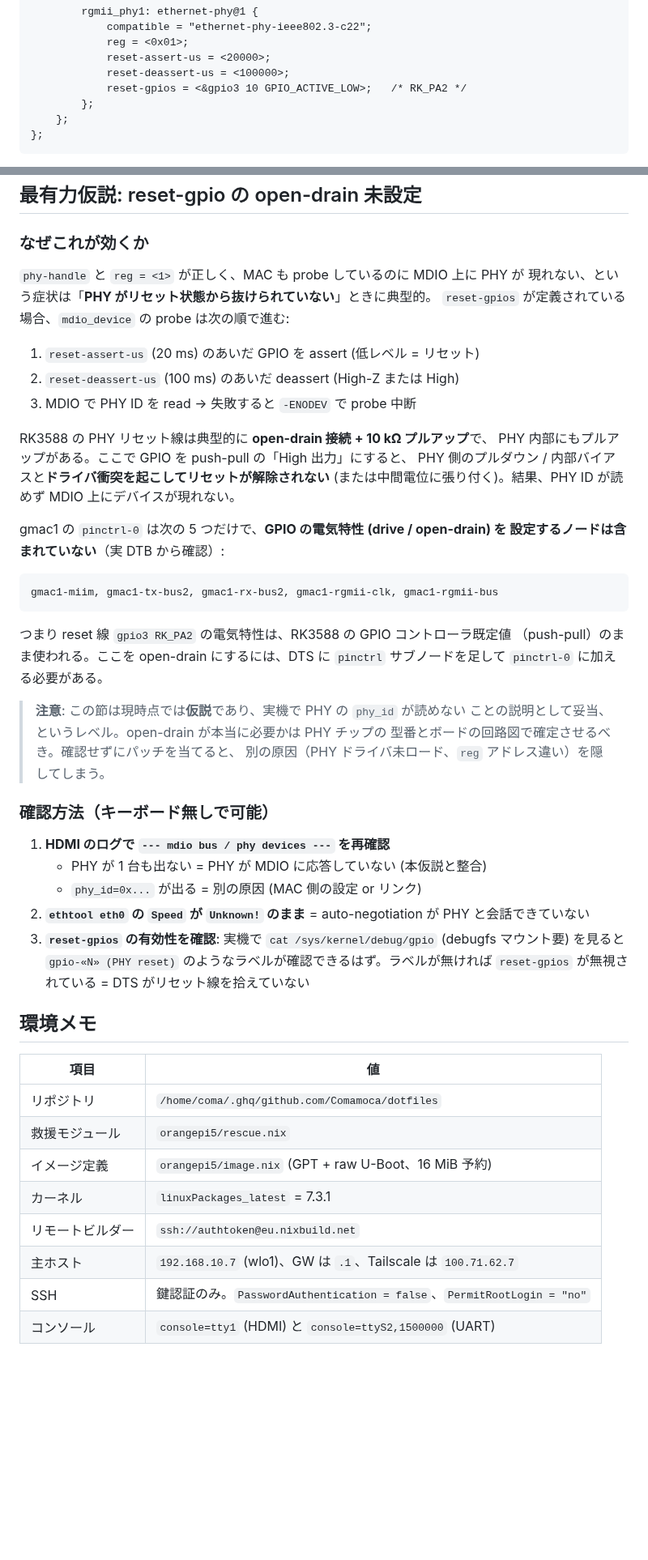
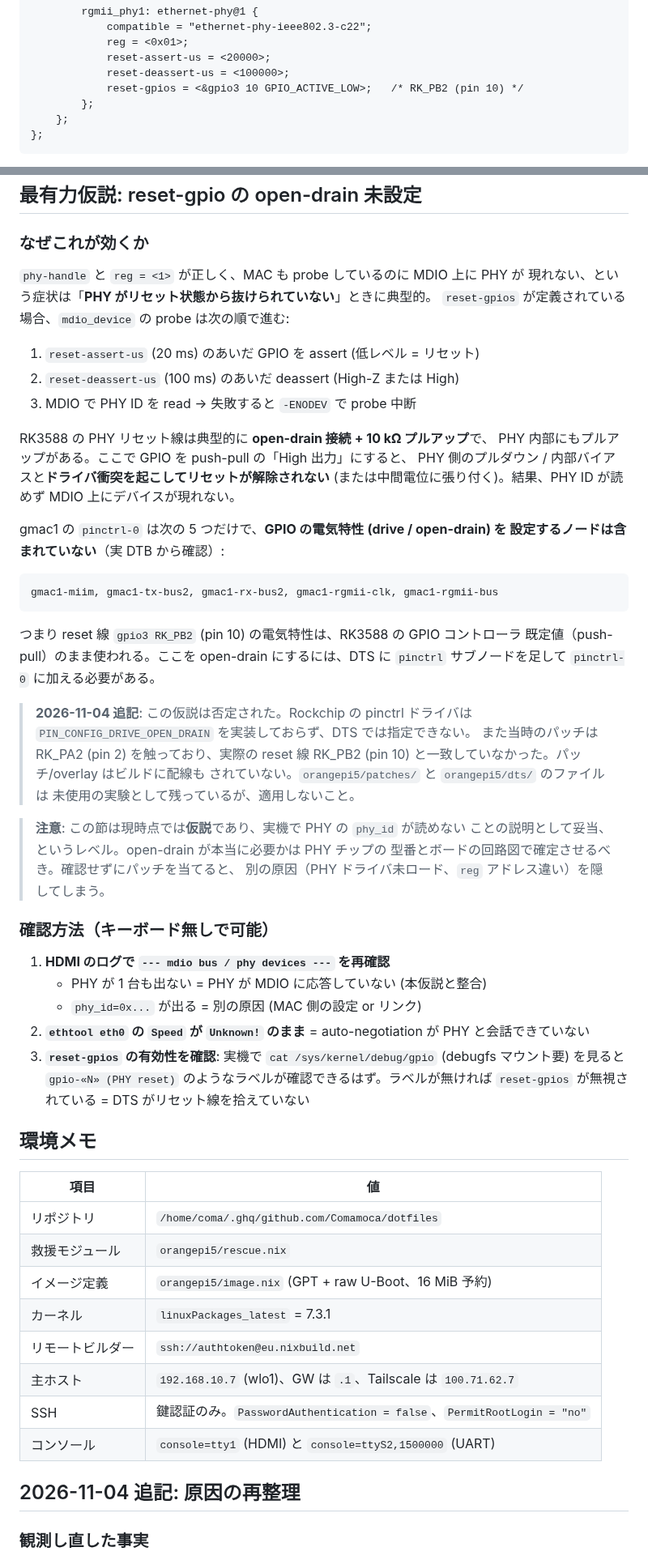
Before and after one commit to Comamoca/dotfiles, a Markdown page: docs/orangepi5-bringup.md, 2 parts joined by grey strips. Shown at 81% size. Rendered like a GitHub page; blank space fills up the shorter version.

Commit message:
docs(orangepi5): record eth1 root cause and network rework
eth1 が通用しない原因は DTS ではなく NM の unmanaged 残存だった
こと、PHY reset open-drain 仮説の否定、固定 IP プロファイルへの
切り替えまでを記録する。

````diff
--- a/docs/orangepi5-bringup.md
+++ b/docs/orangepi5-bringup.md
@@ -128,7 +136,7 @@ gmac1: ethernet@fe1c0000 {
             reg = <0x01>;
             reset-assert-us = <20000>;
             reset-deassert-us = <100000>;
-            reset-gpios = <&gpio3 10 GPIO_ACTIVE_LOW>;   /* RK_PA2 */
+            reset-gpios = <&gpio3 10 GPIO_ACTIVE_LOW>;   /* RK_PB2 (pin 10) */
         };
     };
 };
@@ -145,8 +153,9 @@ gmac1: ethernet@fe1c0000 {
 ### なぜこれが効くか
 
 `phy-handle` と `reg = <1>` が正しく、MAC も probe しているのに MDIO 上に PHY が
-現れない、という症状は「**PHY がリセット状態から抜けられていない**」ときに典型的。
-`reset-gpios` が定義されている場合、`mdio_device` の probe は次の順で進む:
+現れない、という症状は「**PHY
+がリセット状態から抜けられていない**」ときに典型的。 `reset-gpios`
+が定義されている場合、`mdio_device` の probe は次の順で進む:
 
 1. `reset-assert-us` (20 ms) のあいだ GPIO を assert (低レベル = リセット)
 2. `reset-deassert-us` (100 ms) のあいだ deassert (High-Z または High)
@@ -154,19 +163,27 @@ gmac1: ethernet@fe1c0000 {
 
 RK3588 の PHY リセット線は典型的に **open-drain 接続 + 10 kΩ プルアップ**で、
 PHY 内部にもプルアップがある。ここで GPIO を push-pull の「High 出力」にすると、
-PHY 側のプルダウン / 内部バイアスと**ドライバ衝突を起こしてリセットが解除されない**
+PHY 側のプルダウン /
+内部バイアスと**ドライバ衝突を起こしてリセットが解除されない**
 (または中間電位に張り付く)。結果、PHY ID が読めず MDIO 上にデバイスが現れない。
 
-gmac1 の `pinctrl-0` は次の 5 つだけで、**GPIO の電気特性 (drive / open-drain) を
-設定するノードは含まれていない**（実 DTB から確認）:
+gmac1 の `pinctrl-0` は次の 5 つだけで、**GPIO の電気特性 (drive / open-drain)
+を 設定するノードは含まれていない**（実 DTB から確認）:
 
 ```
 gmac1-miim, gmac1-tx-bus2, gmac1-rx-bus2, gmac1-rgmii-clk, gmac1-rgmii-bus
 ```
 
-つまり reset 線 `gpio3 RK_PA2` の電気特性は、RK3588 の GPIO コントローラ既定値
-（push-pull）のまま使われる。ここを open-drain にするには、DTS に
-`pinctrl` サブノードを足して `pinctrl-0` に加える必要がある。
+つまり reset 線 `gpio3 RK_PB2` (pin 10) の電気特性は、RK3588 の GPIO
+コントローラ 既定値（push-pull）のまま使われる。ここを open-drain
+にするには、DTS に `pinctrl` サブノードを足して `pinctrl-0` に加える必要がある。
+
+> **2026-11-04 追記**: この仮説は否定された。Rockchip の pinctrl ドライバは
+> `PIN_CONFIG_DRIVE_OPEN_DRAIN` を実装しておらず、DTS では指定できない。
+> また当時のパッチは RK_PA2 (pin 2) を触っており、実際の reset 線 RK_PB2
+> (pin 10) と一致していなかった。パッチ/overlay はビルドに配線も
+> されていない。`orangepi5/patches/` と `orangepi5/dts/` のファイルは
+> 未使用の実験として残っているが、適用しないこと。
 
 > **注意**: この節は現時点では**仮説**であり、実機で PHY の `phy_id` が読めない
 > ことの説明として妥当、というレベル。open-drain が本当に必要かは PHY チップの
@@ -178,22 +195,27 @@ gmac1-miim, gmac1-tx-bus2, gmac1-rx-bus2, gmac1-rgmii-clk, gmac1-rgmii-bus
 1. **HDMI のログで `--- mdio bus / phy devices ---` を再確認**
    - PHY が 1 台も出ない = PHY が MDIO に応答していない (本仮説と整合)
    - `phy_id=0x...` が出る = 別の原因 (MAC 側の設定 or リンク)
-2. **`ethtool eth0` の `Speed` が `Unknown!` のまま** = auto-negotiation が
-   PHY と会話できていない
-3. **`reset-gpios` の有効性を確認**: 実機で
-   `cat /sys/kernel/debug/gpio` (debugfs マウント要) を見ると
-   `gpio-«N» (PHY reset)` のようなラベルが確認できるはず。ラベルが無ければ
-   `reset-gpios` が無視されている = DTS がリセット線を拾えていない
+2. **`ethtool eth0` の `Speed` が `Unknown!` のまま** = auto-negotiation が PHY
+   と会話できていない
+3. **`reset-gpios` の有効性を確認**: 実機で `cat /sys/kernel/debug/gpio`
+   (debugfs マウント要) を見ると `gpio-«N» (PHY reset)`
+   のようなラベルが確認できるはず。ラベルが無ければ `reset-gpios`
+   が無視されている = DTS がリセット線を拾えていない
 
 ## 環境メモ
 
-| 項目 | 値 |
-| --- | --- |
-| リポジトリ | `/home/coma/.ghq/github.com/Comamoca/dotfiles` |
-| 救援モジュール | `orangepi5/rescue.nix` |
-| イメージ定義 | `orangepi5/image.nix` (GPT + raw U-Boot、16 MiB 予約) |
-| カーネル | `linuxPackages_latest` = 7.3.1 |
-| リモートビルダー | `ssh://authtoken@eu.nixbuild.net` |
-| 主ホスト | `192.168.10.7` (wlo1)、GW は `.1`、Tailscale は `100.71.62.7` |
-| SSH | 鍵認証のみ。`PasswordAuthentication = false`、`PermitRootLogin = "no"` |
-| コンソール | `console=tty1` (HDMI) と `console=ttyS2,1500000` (UART) |
+| 項目             | 値                                                                     |
+| ---------------- | ---------------------------------------------------------------------- |
+| リポジトリ       | `/home/coma/.ghq/github.com/Comamoca/dotfiles`                         |
+| 救援モジュール   | `orangepi5/rescue.nix`                                                 |
+| イメージ定義     | `orangepi5/image.nix` (GPT + raw U-Boot、16 MiB 予約)                  |
+| カーネル         | `linuxPackages_latest` = 7.3.1                                         |
+| リモートビルダー | `ssh://authtoken@eu.nixbuild.net`                                      |
+| 主ホスト         | `192.168.10.7` (wlo1)、GW は `.1`、Tailscale は `100.71.62.7`          |
+| SSH              | 鍵認証のみ。`PasswordAuthentication = false`、`PermitRootLogin = "no"` |
+| コンソール       | `console=tty1` (HDMI) と `console=ttyS2,1500000` (UART)                |
+
+## 2026-11-04 追記: 原因の再整理
+
+### 観測し直した事実
+
````
Also changed, not shown: other parts of docs/orangepi5-bringup.md (+109 -49 lines).
